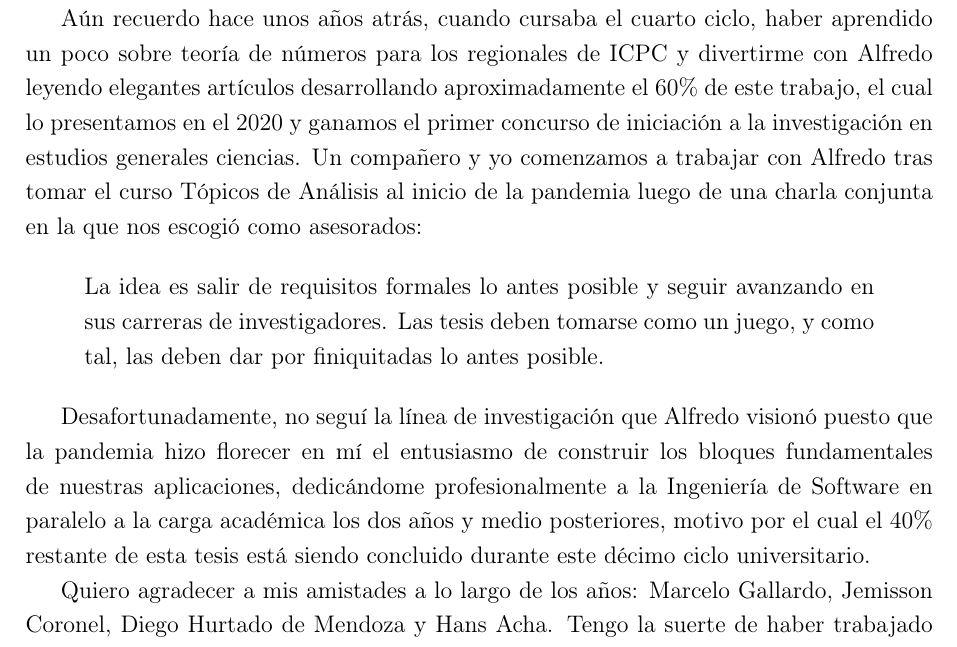
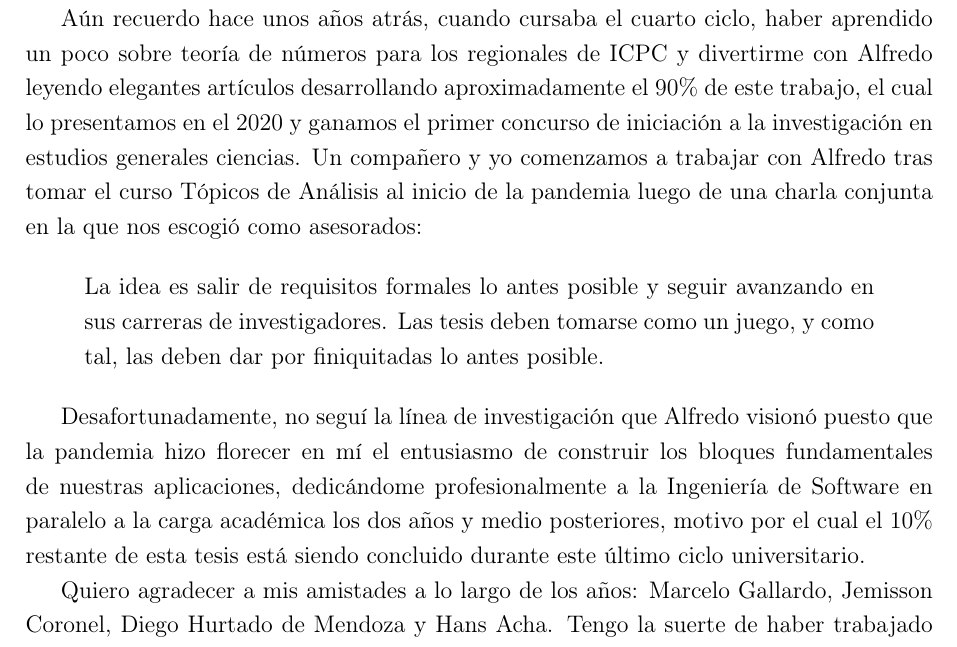
Before and after one commit to ManuelLoaizaVasquez/selberg-identity, a LaTeX thesis (base/document.tex, which reads tex/acknowledgment.tex): part of page 2 of 29, cut so that both start at the same text. Compiled offline with pdfLaTeX.

Commit message:
Update percentages in acknowledgement

```diff
--- a/tex/acknowledgment.tex
+++ b/tex/acknowledgment.tex
@@ -16,7 +16,7 @@ haber aprendido un poco sobre teoría de números
 para los regionales de ICPC
 y divertirme con Alfredo
 leyendo elegantes artículos
-desarrollando aproximadamente el \(60\%\) de este trabajo,
+desarrollando aproximadamente el \(90\%\) de este trabajo,
 el cual lo presentamos en el \(2020\) y ganamos el
 primer concurso de iniciación a la investigación en estudios generales ciencias.
 Un compa\~nero y yo comenzamos a trabajar con Alfredo
@@ -42,8 +42,8 @@ dedicándome profesionalmente
 a la Ingeniería de Software
 en paralelo a la carga académica
 los dos años y medio posteriores,
-motivo por el cual el \(40\%\) restante de esta tesis
-está siendo concluido durante este décimo ciclo universitario.
+motivo por el cual el \(10\%\) restante de esta tesis
+está siendo concluido durante este \'ultimo ciclo universitario.
 
 Quiero agradecer a mis amistades a lo largo de los años:
 Marcelo Gallardo,
```
